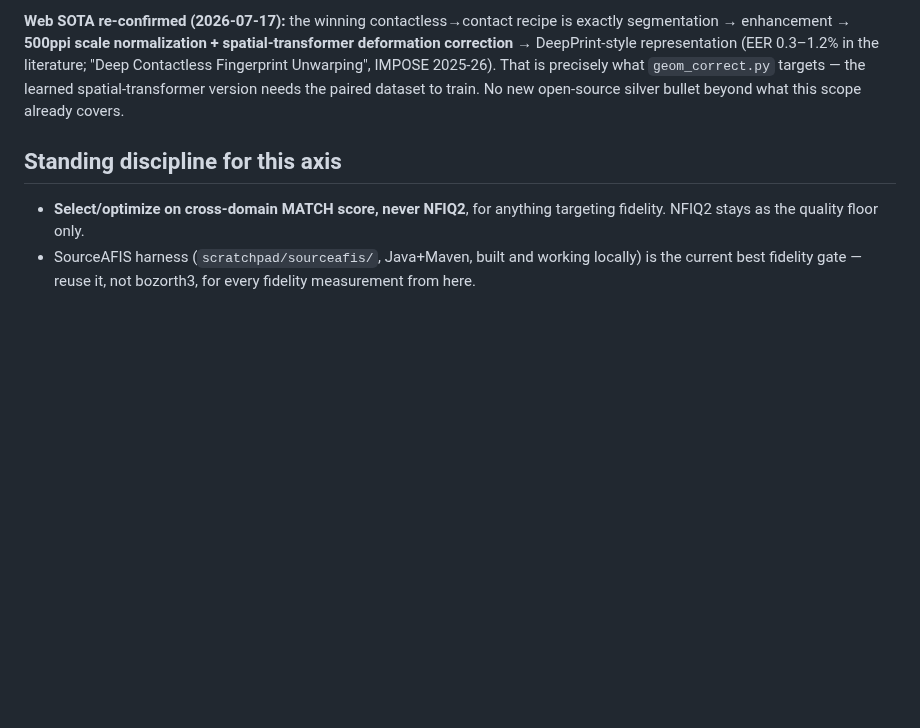
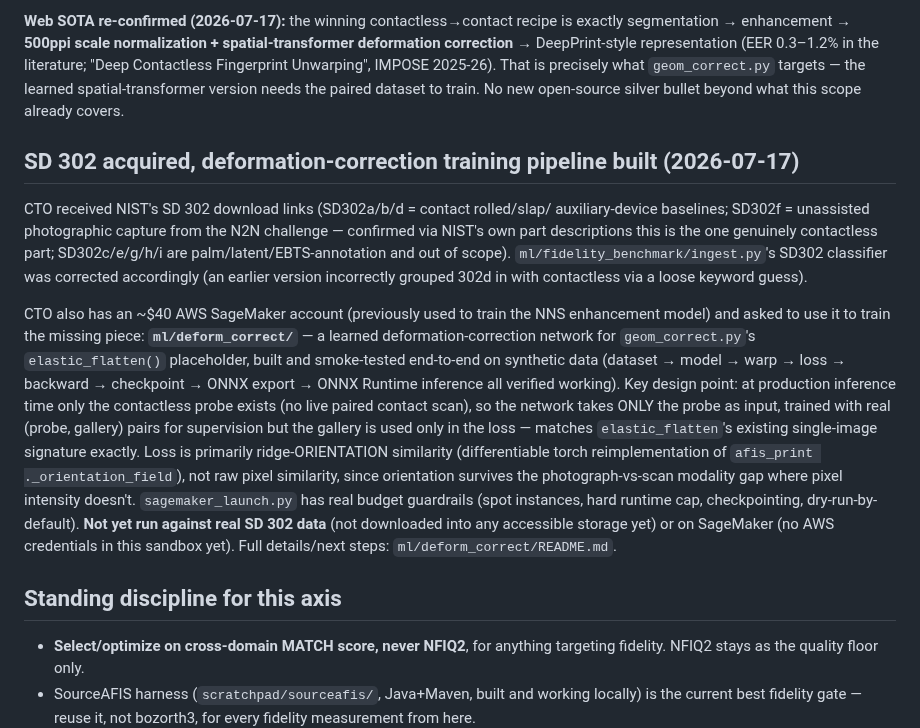
Before and after one commit to dlveldschoenVertteX/ClearBridge-Mobile-Build, a Markdown page: docs/FIDELITY_WALL_SCOPE.md, the part around the change. Rendered like a GitHub page; blank space fills up the shorter version.

Commit message:
Record SD 302 acquisition + deform_correct pipeline in scope doc

```diff
--- a/docs/FIDELITY_WALL_SCOPE.md
+++ b/docs/FIDELITY_WALL_SCOPE.md
@@ -335,6 +335,36 @@ IMPOSE 2025-26). That is precisely what `geom_correct.py` targets — the learne
 spatial-transformer version needs the paired dataset to train. No new
 open-source silver bullet beyond what this scope already covers.
 
+## SD 302 acquired, deformation-correction training pipeline built (2026-07-17)
+
+CTO received NIST's SD 302 download links (SD302a/b/d = contact rolled/slap/
+auxiliary-device baselines; SD302f = unassisted photographic capture from the
+N2N challenge — confirmed via NIST's own part descriptions this is the one
+genuinely contactless part; SD302c/e/g/h/i are palm/latent/EBTS-annotation
+and out of scope). `ml/fidelity_benchmark/ingest.py`'s SD302 classifier was
+corrected accordingly (an earlier version incorrectly grouped 302d in with
+contactless via a loose keyword guess).
+
+CTO also has an ~$40 AWS SageMaker account (previously used to train the NNS
+enhancement model) and asked to use it to train the missing piece:
+**`ml/deform_correct/`** — a learned deformation-correction network for
+`geom_correct.py`'s `elastic_flatten()` placeholder, built and smoke-tested
+end-to-end on synthetic data (dataset → model → warp → loss → backward →
+checkpoint → ONNX export → ONNX Runtime inference all verified working).
+Key design point: at production inference time only the contactless probe
+exists (no live paired contact scan), so the network takes ONLY the probe as
+input, trained with real (probe, gallery) pairs for supervision but the
+gallery is used only in the loss — matches `elastic_flatten`'s existing
+single-image signature exactly. Loss is primarily ridge-ORIENTATION
+similarity (differentiable torch reimplementation of `afis_print
+._orientation_field`), not raw pixel similarity, since orientation survives
+the photograph-vs-scan modality gap where pixel intensity doesn't.
+`sagemaker_launch.py` has real budget guardrails (spot instances, hard
+runtime cap, checkpointing, dry-run-by-default). **Not yet run against real
+SD 302 data** (not downloaded into any accessible storage yet) or on
+SageMaker (no AWS credentials in this sandbox yet). Full details/next steps:
+`ml/deform_correct/README.md`.
+
 ## Standing discipline for this axis
 - **Select/optimize on cross-domain MATCH score, never NFIQ2**, for anything
   targeting fidelity. NFIQ2 stays as the quality floor only.
```
